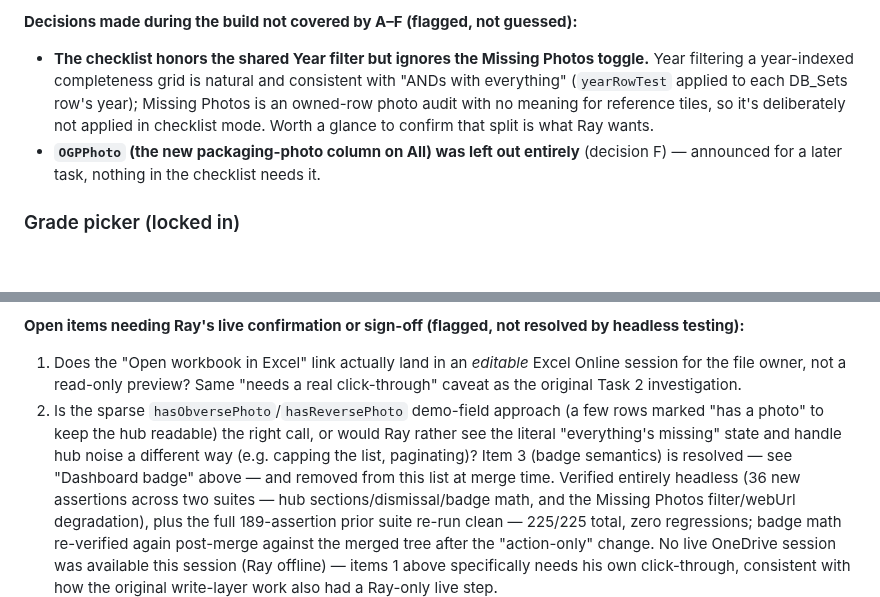
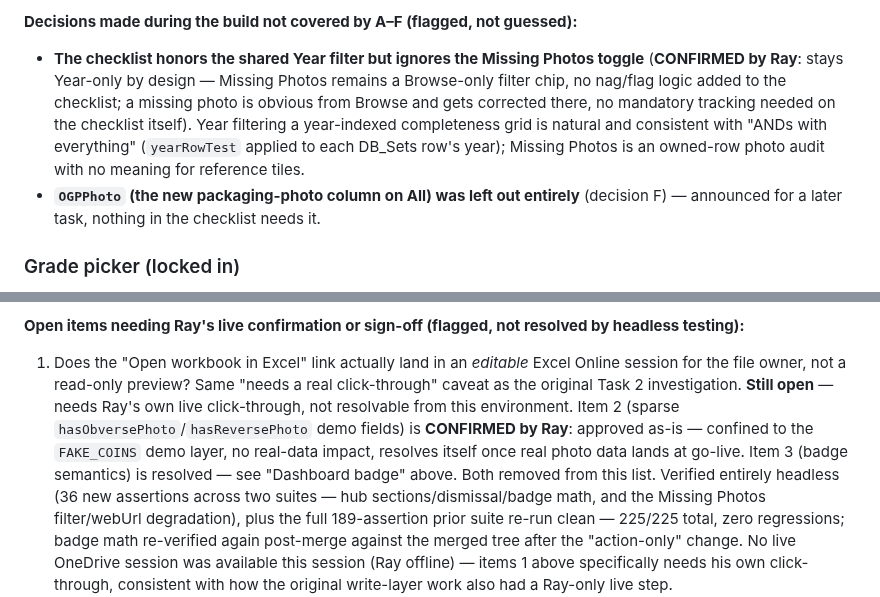
Before and after one commit to Salty224/coin-collection-app, a Markdown page: CLAUDE.md, 2 parts joined by grey strips. GitHub-like rendering; blank space fills up the shorter version.

Commit message:
Close out two flagged open items per Ray's confirmation
- Sets checklist Missing Photos: confirmed staying Year-only by design,
  no nag/flag logic on the checklist itself.
- Needs Attention hub's sparse hasObversePhoto/hasReversePhoto demo fields:
  confirmed approved as-is, demo-layer only, resolves at go-live.

The "Open workbook in Excel" editable-session check remains open, pending
Ray's own live click-through.

Co-Authored-By: Claude Opus 4.8 <noreply@anthropic.com>
Claude-Session: https://claude.ai/code/session_01Lp6BnyoGi7Sxv8PfMvDe4w

```diff
--- a/CLAUDE.md
+++ b/CLAUDE.md
@@ -1500,11 +1500,13 @@ on-device-style screenshot; prior suites (badge/hub regression) re-run clean.
 
 **Decisions made during the build not covered by A–F (flagged, not guessed):**
 - **The checklist honors the shared Year filter but ignores the Missing
-  Photos toggle.** Year filtering a year-indexed completeness grid is natural
-  and consistent with "ANDs with everything" (`yearRowTest` applied to each
-  DB_Sets row's year); Missing Photos is an owned-row photo audit with no
-  meaning for reference tiles, so it's deliberately not applied in checklist
-  mode. Worth a glance to confirm that split is what Ray wants.
+  Photos toggle** (**CONFIRMED by Ray**: stays Year-only by design — Missing
+  Photos remains a Browse-only filter chip, no nag/flag logic added to the
+  checklist; a missing photo is obvious from Browse and gets corrected there,
+  no mandatory tracking needed on the checklist itself). Year filtering a
+  year-indexed completeness grid is natural and consistent with "ANDs with
+  everything" (`yearRowTest` applied to each DB_Sets row's year); Missing
+  Photos is an owned-row photo audit with no meaning for reference tiles.
 - **`OGPPhoto` (the new packaging-photo column on All) was left out entirely**
   (decision F) — announced for a later task, nothing in the checklist needs
   it.
@@ -2262,12 +2264,13 @@ resolved by headless testing):**
 1. Does the "Open workbook in Excel" link actually land in an *editable*
    Excel Online session for the file owner, not a read-only preview? Same
    "needs a real click-through" caveat as the original Task 2 investigation.
-2. Is the sparse `hasObversePhoto`/`hasReversePhoto` demo-field approach
-   (a few rows marked "has a photo" to keep the hub readable) the right call,
-   or would Ray rather see the literal "everything's missing" state and
-   handle hub noise a different way (e.g. capping the list, paginating)?
-Item 3 (badge semantics) is resolved — see "Dashboard badge" above — and
-removed from this list at merge time.
+   **Still open** — needs Ray's own live click-through, not resolvable from
+   this environment.
+Item 2 (sparse `hasObversePhoto`/`hasReversePhoto` demo fields) is
+**CONFIRMED by Ray**: approved as-is — confined to the `FAKE_COINS` demo
+layer, no real-data impact, resolves itself once real photo data lands at
+go-live. Item 3 (badge semantics) is resolved — see "Dashboard badge"
+above. Both removed from this list.
 Verified entirely headless (36 new assertions across two suites — hub
 sections/dismissal/badge math, and the Missing Photos filter/webUrl
 degradation), plus the full 189-assertion prior suite re-run clean — 225/225
```
